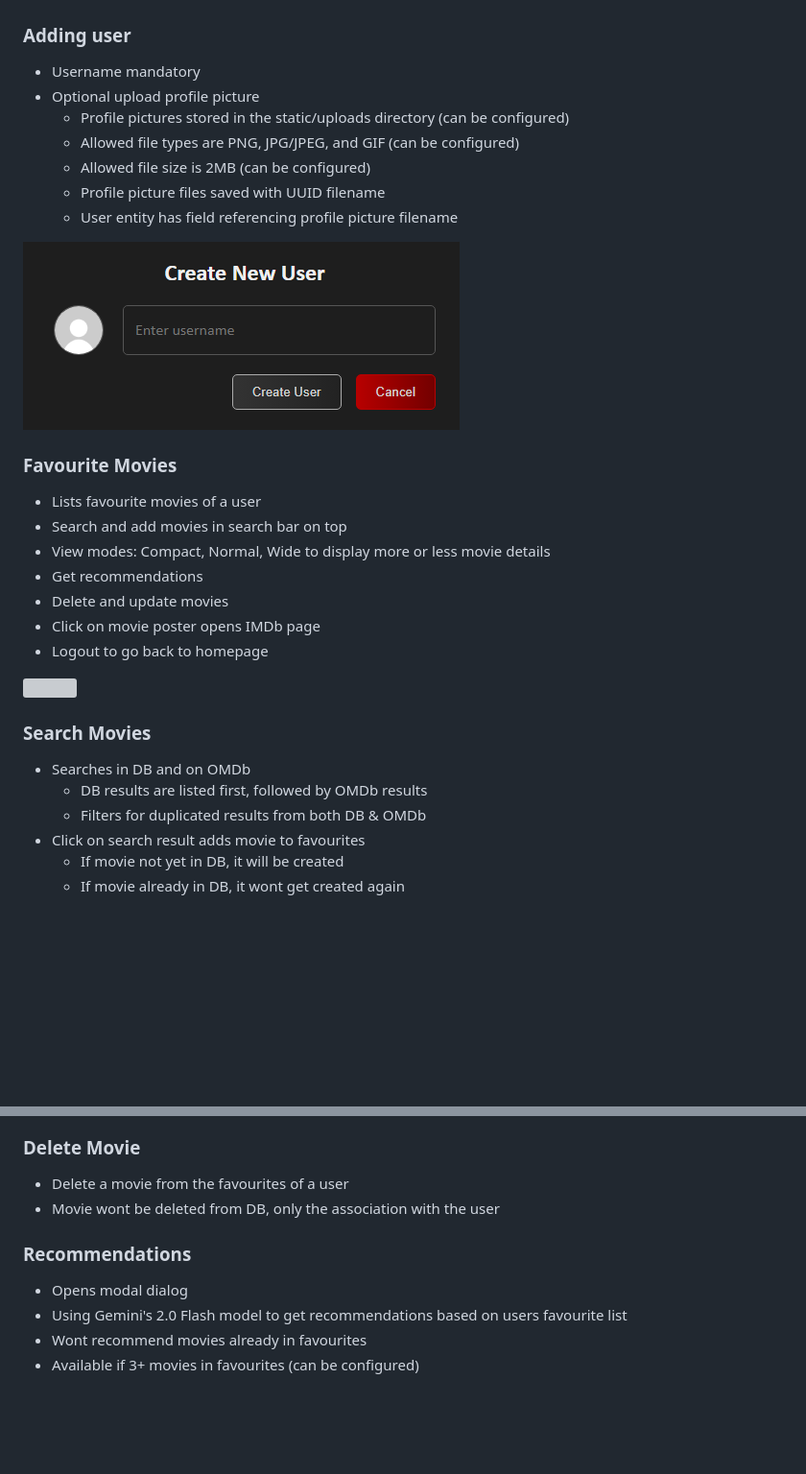
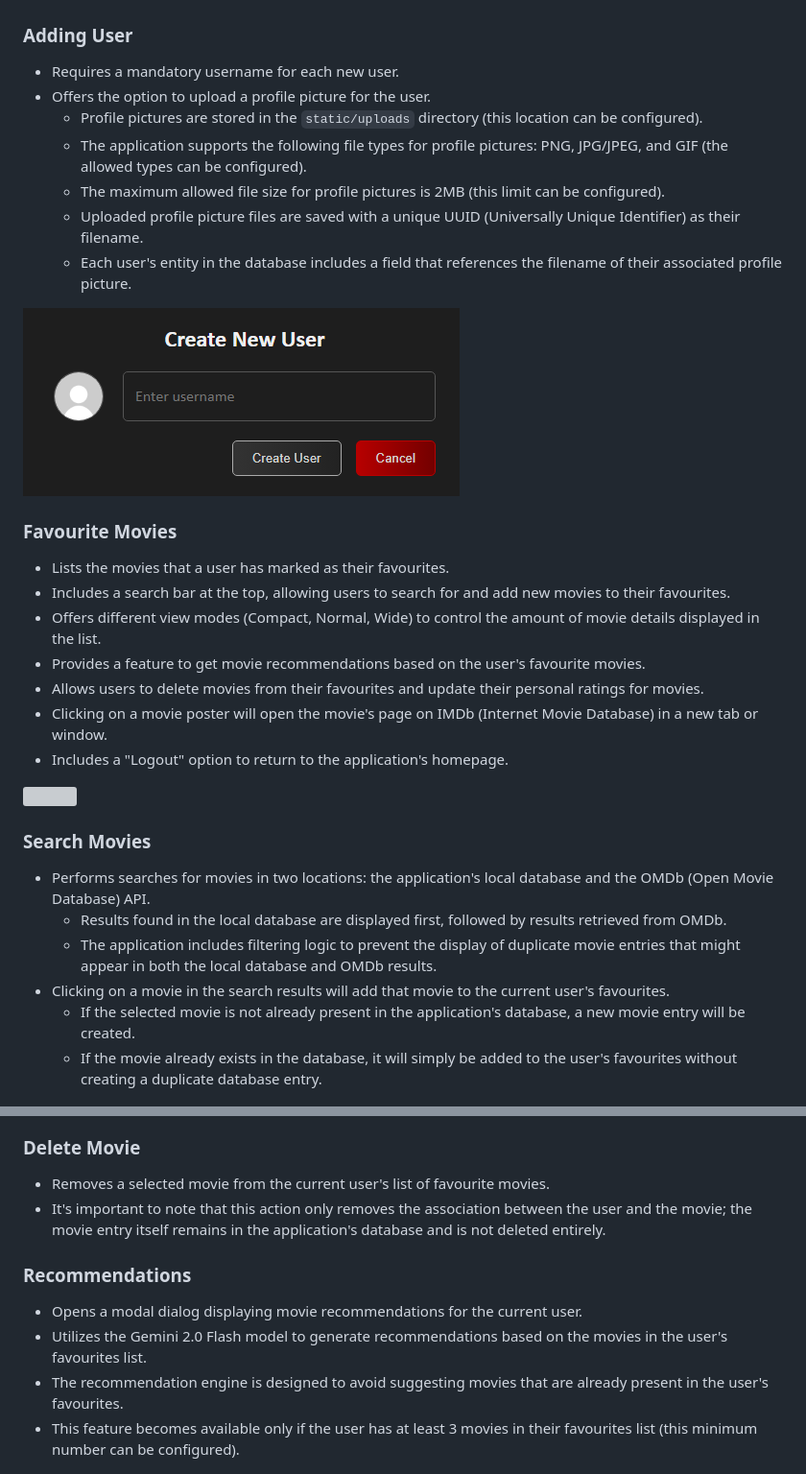
Before and after one commit to Raffa139/MovieLibrary, a Markdown page: readme.md, 2 parts joined by grey strips. Shown at 96% size. Drawn GitHub-style; blank space fills up the shorter version; grey boxes are pictures that could not be loaded.

```diff
--- a/readme.md
+++ b/readme.md
@@ -61,38 +64,38 @@ Going over all features from the final app version of phase 3, including picture
 
 ![](docs/start_page.png)
 
-### Adding user
+### Adding User
 
-- Username mandatory
-- Optional upload profile picture
-    - Profile pictures stored in the static/uploads directory (can be configured)
-    - Allowed file types are PNG, JPG/JPEG, and GIF (can be configured)
-    - Allowed file size is 2MB (can be configured)
-    - Profile picture files saved with UUID filename
-    - User entity has field referencing profile picture filename
+-   Requires a mandatory username for each new user.
+-   Offers the option to upload a profile picture for the user.
+    -   Profile pictures are stored in the `static/uploads` directory (this location can be configured).
+    -   The application supports the following file types for profile pictures: PNG, JPG/JPEG, and GIF (the allowed types can be configured).
+    -   The maximum allowed file size for profile pictures is 2MB (this limit can be configured).
+    -   Uploaded profile picture files are saved with a unique UUID (Universally Unique Identifier) as their filename.
+    -   Each user's entity in the database includes a field that references the filename of their associated profile picture.
 
 ![](docs/add_user.png)
 
 ### Favourite Movies
 
-- Lists favourite movies of a user
-- Search and add movies in search bar on top
-- View modes: Compact, Normal, Wide to display more or less movie details
-- Get recommendations
-- Delete and update movies
-- Click on movie poster opens IMDb page
-- Logout to go back to homepage
+-   Lists the movies that a user has marked as their favourites.
+-   Includes a search bar at the top, allowing users to search for and add new movies to their favourites.
+-   Offers different view modes (Compact, Normal, Wide) to control the amount of movie details displayed in the list.
+-   Provides a feature to get movie recommendations based on the user's favourite movies.
+-   Allows users to delete movies from their favourites and update their personal ratings for movies.
+-   Clicking on a movie poster will open the movie's page on IMDb (Internet Movie Database) in a new tab or window.
+-   Includes a "Logout" option to return to the application's homepage.
 
 ![](docs/movie_list.png)
 
 ### Search Movies
 
-- Searches in DB and on OMDb
-    - DB results are listed first, followed by OMDb results
-    - Filters for duplicated results from both DB & OMDb
-- Click on search result adds movie to favourites
-    - If movie not yet in DB, it will be created
-    - If movie already in DB, it wont get created again
+-   Performs searches for movies in two locations: the application's local database and the OMDb (Open Movie Database) API.
+    -   Results found in the local database are displayed first, followed by results retrieved from OMDb.
+    -   The application includes filtering logic to prevent the display of duplicate movie entries that might appear in both the local database and OMDb results.
+-   Clicking on a movie in the search results will add that movie to the current user's favourites.
+    -   If the selected movie is not already present in the application's database, a new movie entry will be created.
+    -   If the movie already exists in the database, it will simply be added to the user's favourites without creating a duplicate database entry.
 
 ![](docs/movie_search.gif)
 
@@ -105,15 +108,15 @@ Going over all features from the final app version of phase 3, including picture
 
 ### Delete Movie
 
-- Delete a movie from the favourites of a user
-- Movie wont be deleted from DB, only the association with the user
+-   Removes a selected movie from the current user's list of favourite movies.
+-   It's important to note that this action only removes the association between the user and the movie; the movie entry itself remains in the application's database and is not deleted entirely.
 
 ### Recommendations
 
-- Opens modal dialog
-- Using Gemini's 2.0 Flash model to get recommendations based on users favourite list
-- Wont recommend movies already in favourites
-- Available if 3+ movies in favourites (can be configured)
+-   Opens a modal dialog displaying movie recommendations for the current user.
+-   Utilizes the Gemini 2.0 Flash model to generate recommendations based on the movies in the user's favourites list.
+-   The recommendation engine is designed to avoid suggesting movies that are already present in the user's favourites.
+-   This feature becomes available only if the user has at least 3 movies in their favourites list (this minimum number can be configured).
 
 ![](docs/recommendations.png)
 
```
Also changed, not shown: other parts of readme.md (+58 -43 lines).
